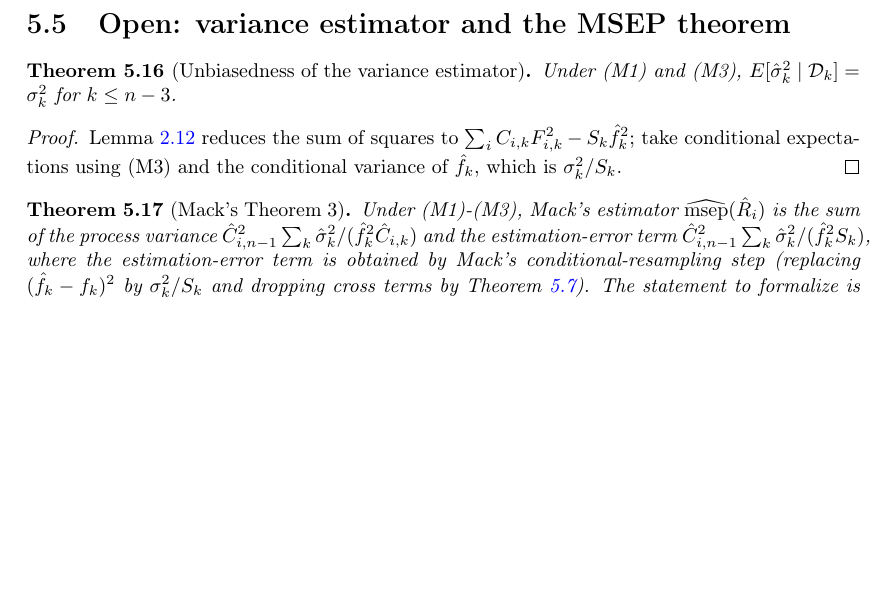
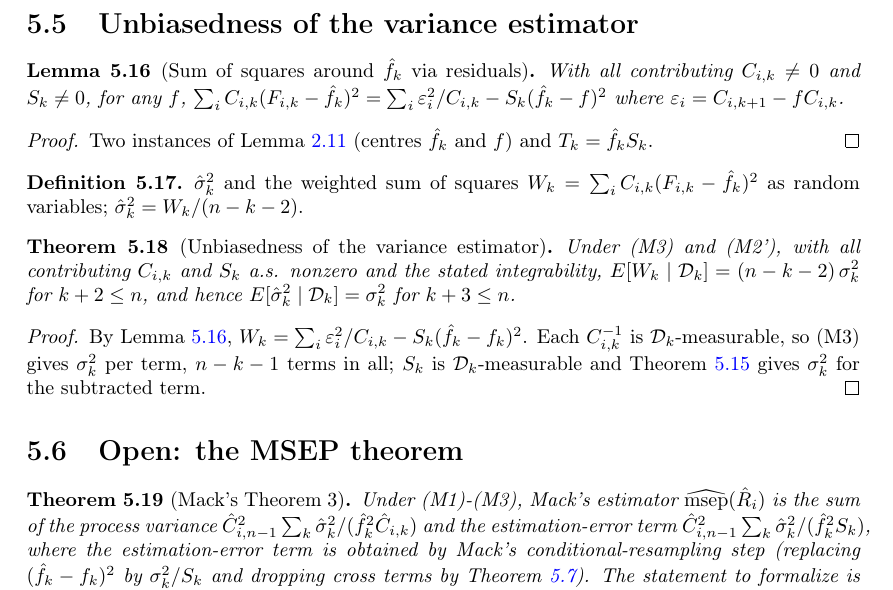
Before and after one commit to Robby955/verified-reserving, a LaTeX thesis (blueprint/src/print.tex, which reads blueprint/src/content.tex): part of page 10 of 12, cut at the place of the change, the shorter picture padded with empty space. Compiled offline with pdfLaTeX.

Commit message:
Unbiasedness of Mack's variance estimator
SigmaUnbiased.lean: the weighted sum of squares around f_k-hat equals the
residual sum of squares over C_{i,k} minus S_k (f_k-hat - f_k)^2; taking
E[. | D_k] with (M3) and the estimation-variance theorem gives
E[W_k | D_k] = (n-k-2) sigma_k^2 and E[sigma_k^2-hat | D_k] = sigma_k^2 for
k+3 <= n. Thirty-seven theorems, audit clean; blueprint, README, ROADMAP
updated.

```diff
--- a/blueprint/src/content.tex
+++ b/blueprint/src/content.tex
@@ -307,17 +307,36 @@ $S_k^{-2}$ is $\mathcal{D}_k$-measurable and comes out; conditional expectation
 double sum; cross terms vanish by (M2'); diagonal terms give $\sigma_k^2\sum_i C_{i,k} = \sigma_k^2 S_k$.
 \end{proof}
 
-\section{Open: variance estimator and the MSEP theorem}
+\section{Unbiasedness of the variance estimator}
 
-\begin{theorem}[Unbiasedness of the variance estimator]\label{thm:sigma2}
-\uses{def:Mack3, thm:mack2, thm:var_fhat, lem:sq_fhat}
-Under (M1) and (M3), $E[\hat\sigma_k^2 \mid \mathcal{D}_k] = \sigma_k^2$ for $k \le n-3$.
+\begin{lemma}[Sum of squares around $\hat f_k$ via residuals]\label{lem:sq_eps}\lean{VerifiedReserving.weighted_sq_dev_eps}\leanok
+\uses{lem:sq, def:fhat}
+With all contributing $C_{i,k} \neq 0$ and $S_k \neq 0$, for any $f$,
+$\sum_i C_{i,k}(F_{i,k} - \hat f_k)^2 = \sum_i \varepsilon_{i}^2 / C_{i,k} - S_k(\hat f_k - f)^2$
+where $\varepsilon_i = C_{i,k+1} - f C_{i,k}$.
+\end{lemma}
+\begin{proof}\leanok Two instances of Lemma~\ref{lem:sq} (centres $\hat f_k$ and $f$) and $T_k = \hat f_k S_k$. \end{proof}
+
+\begin{definition}\label{def:sigma2Rv}\lean{VerifiedReserving.RandomTriangle.sigma2Rv, VerifiedReserving.RandomTriangle.wssRv}\leanok
+\uses{def:sigma2, def:rv}
+$\hat\sigma_k^2$ and the weighted sum of squares $W_k = \sum_i C_{i,k}(F_{i,k} - \hat f_k)^2$ as
+random variables; $\hat\sigma_k^2 = W_k/(n-k-2)$.
+\end{definition}
+
+\begin{theorem}[Unbiasedness of the variance estimator]\label{thm:sigma2}\lean{VerifiedReserving.condExp_wssRv, VerifiedReserving.condExp_sigma2Rv}\leanok
+\uses{def:sigma2Rv, lem:sq_eps, thm:var_fhat, def:Mack3}
+Under (M3) and (M2'), with all contributing $C_{i,k}$ and $S_k$ a.s. nonzero and the stated
+integrability, $E[W_k \mid \mathcal{D}_k] = (n-k-2)\,\sigma_k^2$ for $k+2 \le n$, and hence
+$E[\hat\sigma_k^2 \mid \mathcal{D}_k] = \sigma_k^2$ for $k + 3 \le n$.
 \end{theorem}
-\begin{proof}
-Lemma~\ref{lem:sq_fhat} reduces the sum of squares to $\sum_i C_{i,k}F_{i,k}^2 - S_k\hat f_k^2$;
-take conditional expectations using (M3) and the conditional variance of $\hat f_k$, which is
-$\sigma_k^2 / S_k$.
+\begin{proof}\leanok
+By Lemma~\ref{lem:sq_eps}, $W_k = \sum_i \varepsilon_i^2/C_{i,k} - S_k(\hat f_k - f_k)^2$.
+Each $C_{i,k}^{-1}$ is $\mathcal{D}_k$-measurable, so (M3) gives $\sigma_k^2$ per term, $n-k-1$
+terms in all; $S_k$ is $\mathcal{D}_k$-measurable and Theorem~\ref{thm:var_fhat} gives
+$\sigma_k^2$ for the subtracted term.
 \end{proof}
+
+\section{Open: the MSEP theorem}
 
 \begin{theorem}[Mack's Theorem 3]\label{thm:msep}
 \uses{def:msep, thm:mack2, thm:sigma2}
```
Also changed, not shown: ROADMAP.md (+2 -1 lines), README.md, 4 other files.
